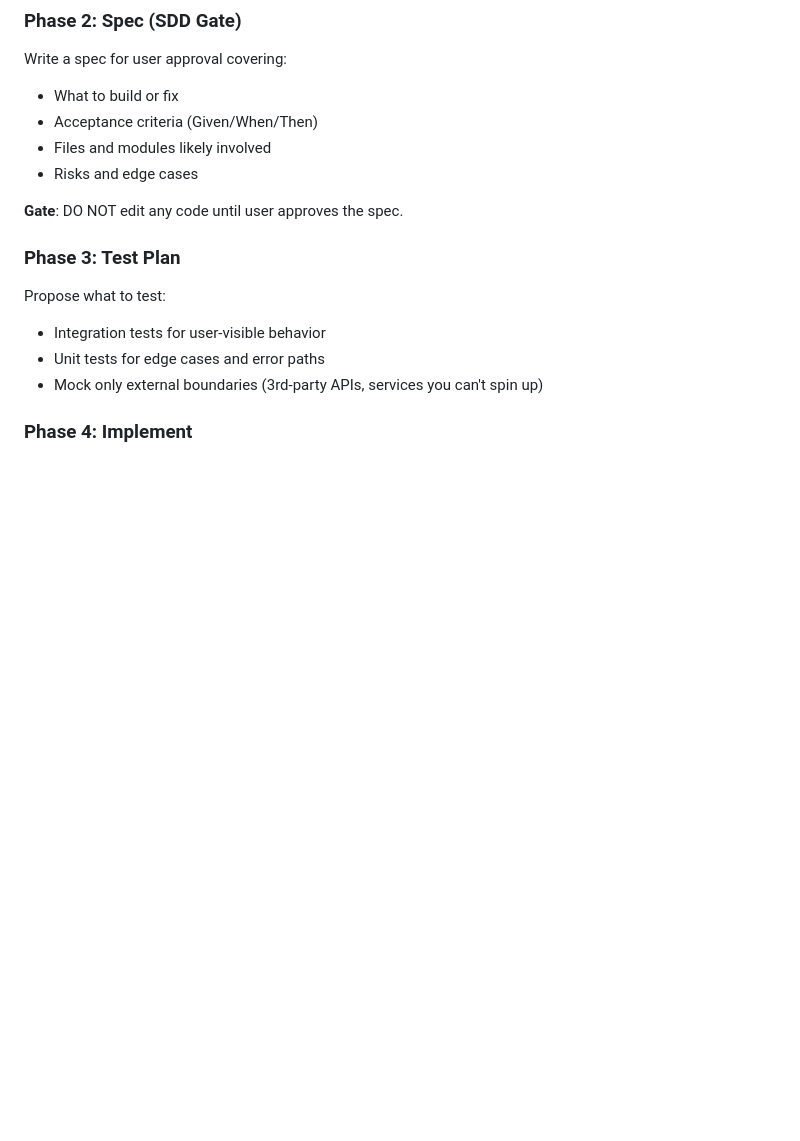
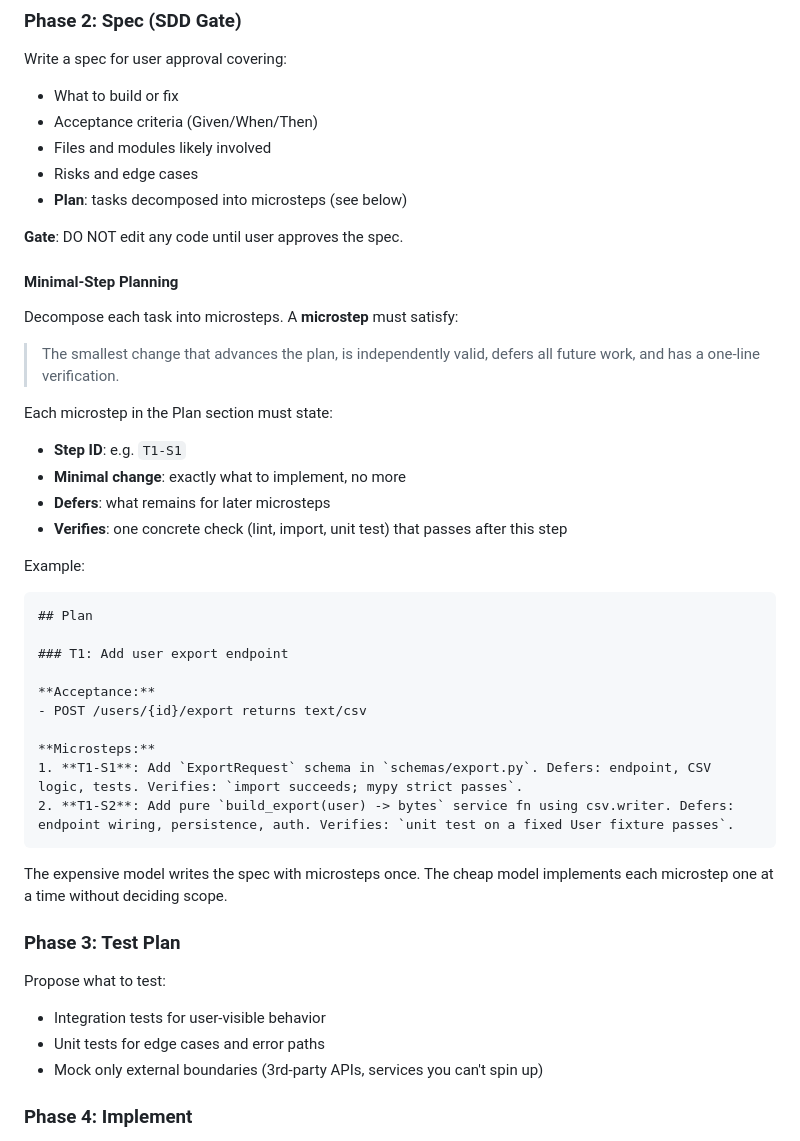
Before and after one commit to joaomj/opencode, a Markdown page: skills/coding-best-practices/SKILL.md, the part around the change. Drawn GitHub-style; blank space fills up the shorter version.

Commit message:
Add minimal-step planning guidance to coding-best-practices SKILL.md

````diff
--- a/skills/coding-best-practices/SKILL.md
+++ b/skills/coding-best-practices/SKILL.md
@@ -26,8 +26,39 @@ Write a spec for user approval covering:
 - Acceptance criteria (Given/When/Then)
 - Files and modules likely involved
 - Risks and edge cases
+- **Plan**: tasks decomposed into microsteps (see below)
 
 **Gate**: DO NOT edit any code until user approves the spec.
+
+#### Minimal-Step Planning
+
+Decompose each task into microsteps. A **microstep** must satisfy:
+
+> The smallest change that advances the plan, is independently valid, defers all future work, and has a one-line verification.
+
+Each microstep in the Plan section must state:
+
+- **Step ID**: e.g. `T1-S1`
+- **Minimal change**: exactly what to implement, no more
+- **Defers**: what remains for later microsteps
+- **Verifies**: one concrete check (lint, import, unit test) that passes after this step
+
+Example:
+
+```markdown
+## Plan
+
+### T1: Add user export endpoint
+
+**Acceptance:**
+- POST /users/{id}/export returns text/csv
+
+**Microsteps:**
+1. **T1-S1**: Add `ExportRequest` schema in `schemas/export.py`. Defers: endpoint, CSV logic, tests. Verifies: `import succeeds; mypy strict passes`.
+2. **T1-S2**: Add pure `build_export(user) -> bytes` service fn using csv.writer. Defers: endpoint wiring, persistence, auth. Verifies: `unit test on a fixed User fixture passes`.
+```
+
+The expensive model writes the spec with microsteps once. The cheap model implements each microstep one at a time without deciding scope.
 
 ### Phase 3: Test Plan
 
````
